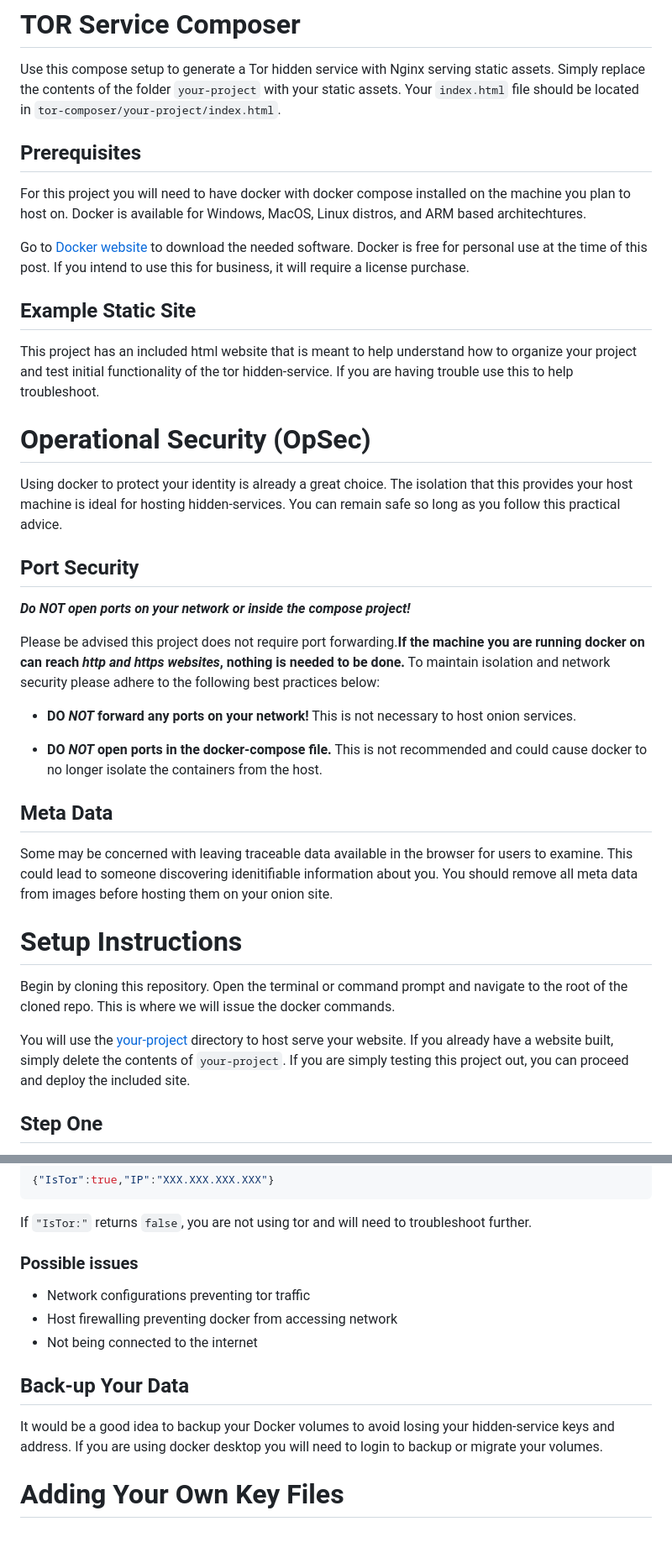
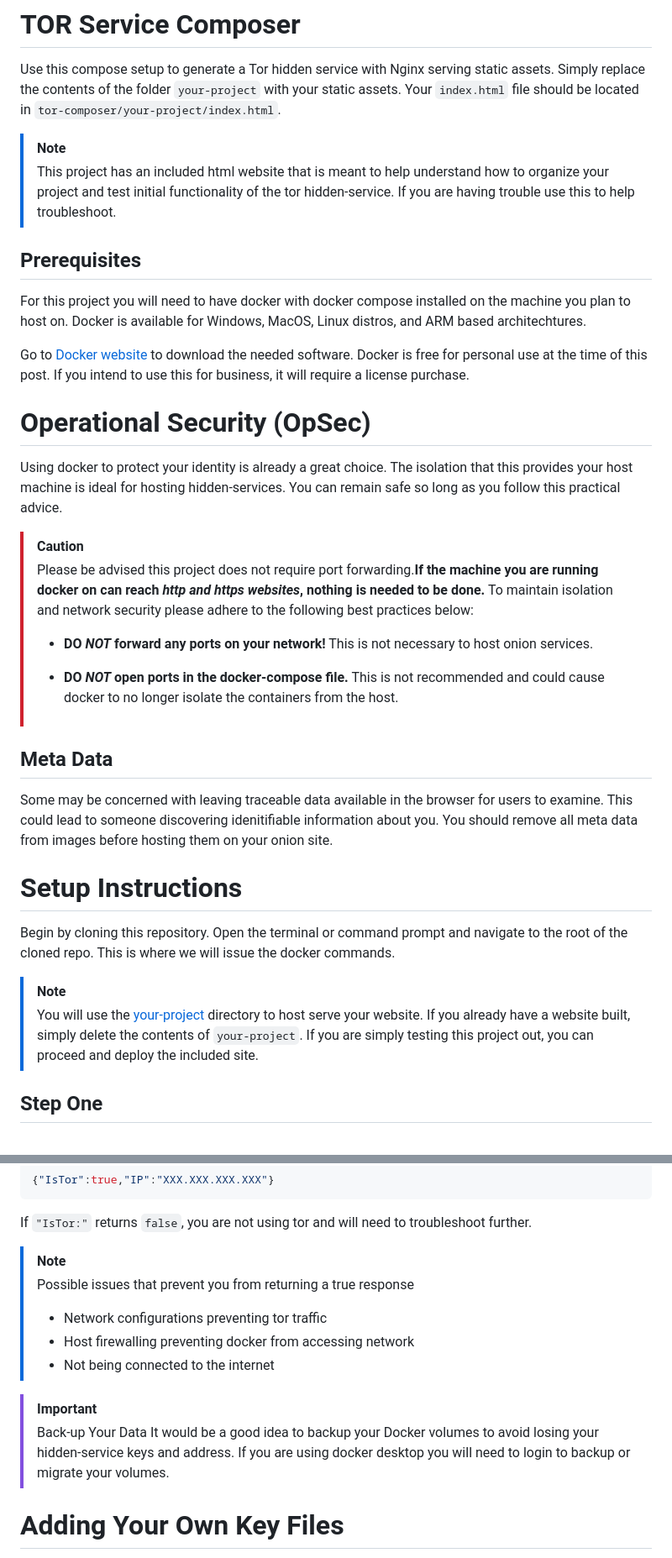
Before and after one commit to Runthescript/tor-composer, a Markdown page: README.md, 2 parts joined by grey strips. Shown at 84% size. Rendered like a GitHub page; blank space fills up the shorter version.

Commit message:
styling changes to readme

```diff
--- a/README.md
+++ b/README.md
@@ -1,6 +1,9 @@
 # TOR Service Composer
 
 Use this compose setup to generate a Tor hidden service with Nginx serving static assets. Simply replace the contents of the folder `your-project` with your static assets. Your `index.html` file should be located in `tor-composer/your-project/index.html`.
+
+> [!NOTE]
+> This project has an included html website that is meant to help understand how to organize your project and test initial functionality of the tor hidden-service. If you are having trouble use this to help troubleshoot.
 
 ## Prerequisites
 
@@ -8,23 +11,16 @@ For this project you will need to have docker with docker compose installed on t
 
 Go to [Docker website](https://www.docker.com/products/docker-desktop/) to download the needed software. Docker is free for personal use at the time of this post. If you intend to use this for business, it will require a license purchase.
 
-## Example Static Site
-
-This project has an included html website that is meant to help understand how to organize your project and test initial functionality of the tor hidden-service. If you are having trouble use this to help troubleshoot.
-
 # Operational Security (OpSec)
 
 Using docker to protect your identity is already a great choice. The isolation that this provides your host machine is ideal for hosting hidden-services. You can remain safe so long as you follow this practical advice.
 
-## Port Security
-
-**_Do NOT open ports on your network or inside the compose project!_**
-
-Please be advised this project does not require port forwarding.**If the machine you are running docker on can reach _http and https websites_, nothing is needed to be done.** To maintain isolation and network security please adhere to the following best practices below:
-
-- **DO _NOT_ forward any ports on your network!** This is not necessary to host onion services.
-
-- **DO _NOT_ open ports in the docker-compose file.** This is not recommended and could cause docker to no longer isolate the containers from the host.
+> [!CAUTION]
+> Please be advised this project does not require port forwarding.**If the machine you are running docker on can reach _http and https websites_, nothing is needed to be done.** To maintain isolation and network security please adhere to the following best practices below:
+>
+> - **DO _NOT_ forward any ports on your network!** This is not necessary to host onion services.
+>
+> - **DO _NOT_ open ports in the docker-compose file.** This is not recommended and could cause docker to no longer isolate the containers from the host.
 
 ## Meta Data
 
@@ -34,7 +30,8 @@ Some may be concerned with leaving traceable data available in the browser for u
 
 Begin by cloning this repository. Open the terminal or command prompt and navigate to the root of the cloned repo. This is where we will issue the docker commands.
 
-You will use the [your-project](/your-project/) directory to host serve your website. If you already have a website built, simply delete the contents of `your-project`. If you are simply testing this project out, you can proceed and deploy the included site.
+> [!NOTE]
+> You will use the [your-project](/your-project/) directory to host serve your website. If you already have a website built, simply delete the contents of `your-project`. If you are simply testing this project out, you can proceed and deploy the included site.
 
 ## Step One
 
@@ -93,15 +90,16 @@ If tor is configured properly, you will return the following, where the X's repr
 
 If `"IsTor:"` returns `false`, you are not using tor and will need to troubleshoot further.
 
-### **Possible issues**
+> [!NOTE]
+> Possible issues that prevent you from returning a true response
+>
+> - Network configurations preventing tor traffic
+> - Host firewalling preventing docker from accessing network
+> - Not being connected to the internet
 
-- Network configurations preventing tor traffic
-- Host firewalling preventing docker from accessing network
-- Not being connected to the internet
-
-## **Back-up Your Data**
-
-It would be a good idea to backup your Docker volumes to avoid losing your hidden-service keys and address. If you are using docker desktop you will need to login to backup or migrate your volumes.
+> [!IMPORTANT]
+> Back-up Your Data
+> It would be a good idea to backup your Docker volumes to avoid losing your hidden-service keys and address. If you are using docker desktop you will need to login to backup or migrate your volumes.
 
 # Adding Your Own Key Files
 
```
Also changed, not shown: other parts of README.md (+2 -1 lines).
